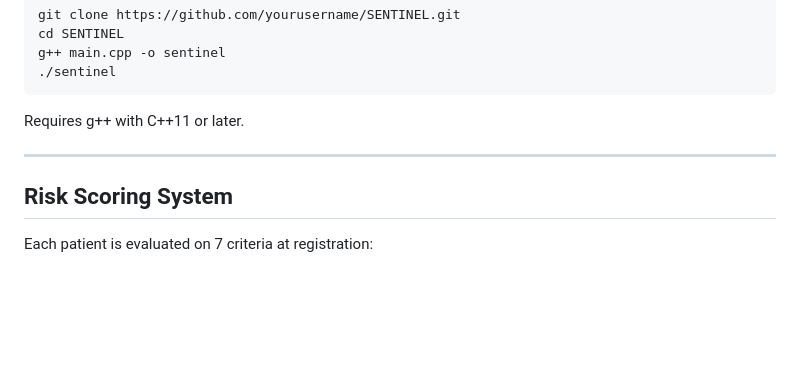
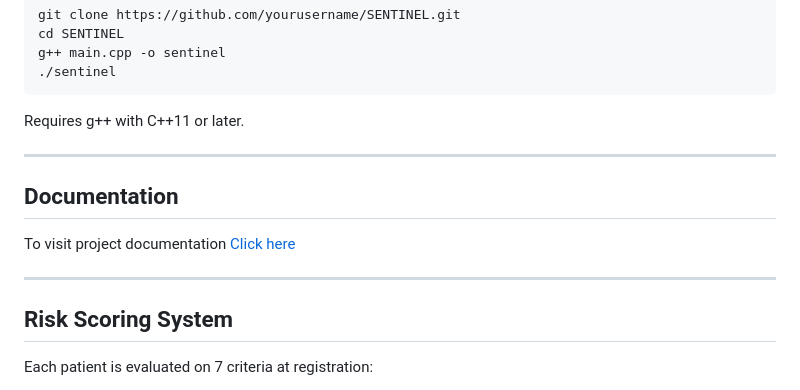
Before and after one commit to TheHassanBukhari/SENTINEL, a Markdown page: README.md, the part around one of its changes. Drawn GitHub-style; blank space fills up the shorter version.

Commit message:
Add documentation section to README
Added documentation section with a link to project documentation.

```diff
--- a/README.md
+++ b/README.md
@@ -89,6 +89,11 @@ Requires g++ with C++11 or later.
 
 ---
 
+## Documentation
+To visit project documentation [Click here](https://thehassanbukhari.github.io/SENTINEL/)
+
+---
+
 ## Risk Scoring System
 
 Each patient is evaluated on 7 criteria at registration:
```
Also changed, not shown: other parts of README.md (+0 -1 lines).
